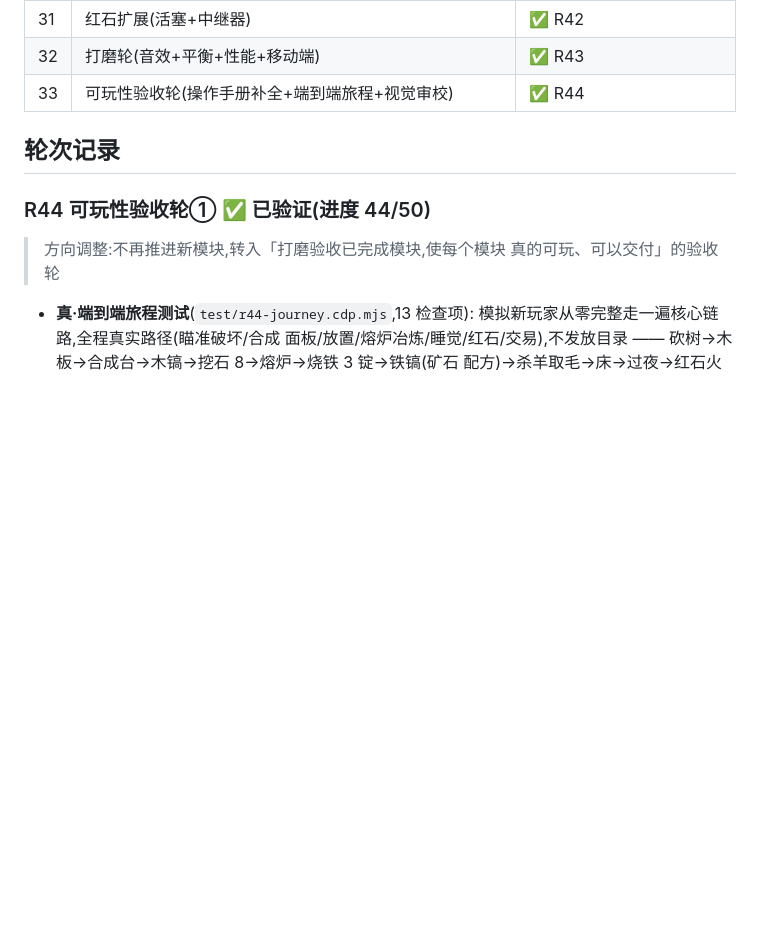
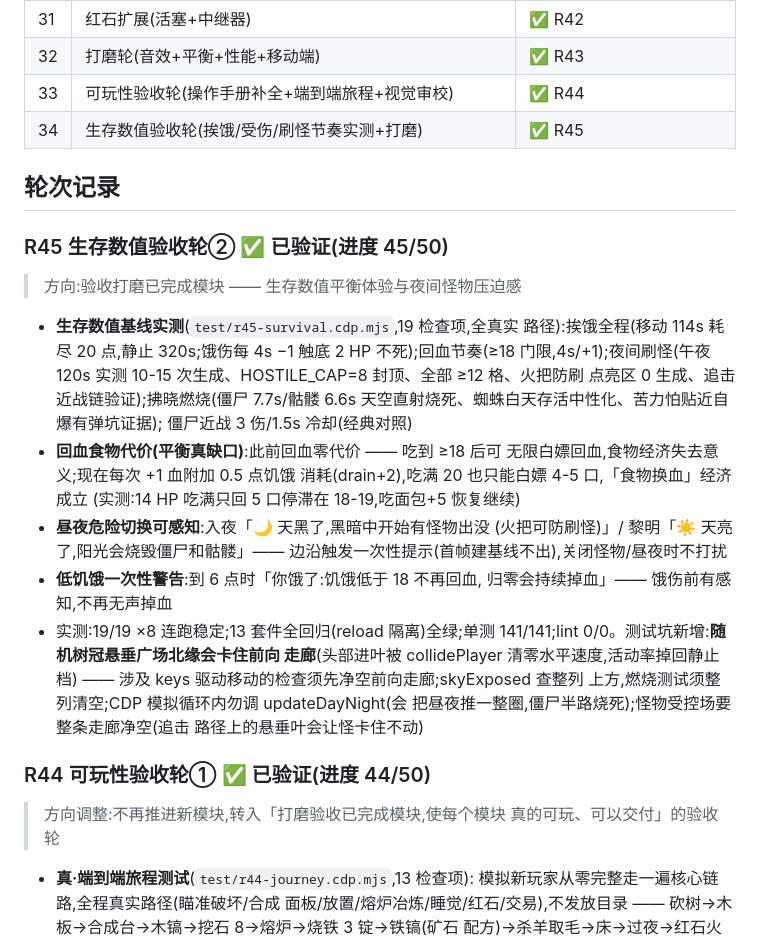
Before and after one commit to orxz/my-world-mini, a Markdown page: docs/review-rounds.md, the part around the change. GitHub-like rendering; blank space fills up the shorter version.

```diff
--- a/docs/review-rounds.md
+++ b/docs/review-rounds.md
@@ -40,8 +40,36 @@
 | 31 | 红石扩展(活塞+中继器) | ✅ R42 |
 | 32 | 打磨轮(音效+平衡+性能+移动端) | ✅ R43 |
 | 33 | 可玩性验收轮(操作手册补全+端到端旅程+视觉审校) | ✅ R44 |
+| 34 | 生存数值验收轮(挨饿/受伤/刷怪节奏实测+打磨) | ✅ R45 |
 
 ## 轮次记录
+
+### R45 生存数值验收轮② ✅ 已验证(进度 45/50)
+> 方向:验收打磨已完成模块 —— 生存数值平衡体验与夜间怪物压迫感
+
+- **生存数值基线实测**(`test/r45-survival.cdp.mjs`,19 检查项,全真实
+  路径):挨饿全程(移动 114s 耗尽 20 点,静止 320s;饿伤每 4s −1
+  触底 2 HP 不死);回血节奏(≥18 门限,4s/+1);夜间刷怪(午夜 120s
+  实测 10-15 次生成、HOSTILE_CAP=8 封顶、全部 ≥12 格、火把防刷
+  点亮区 0 生成、追击近战链验证);拂晓燃烧(僵尸 7.7s/骷髅 6.6s
+  天空直射烧死、蜘蛛白天存活中性化、苦力怕贴近自爆有弹坑证据);
+  僵尸近战 3 伤/1.5s 冷却(经典对照)
+- **回血食物代价(平衡真缺口)**:此前回血零代价 —— 吃到 ≥18 后可
+  无限白嫖回血,食物经济失去意义;现在每次 +1 血附加 0.5 点饥饿
+  消耗(drain+2),吃满 20 也只能白嫖 4-5 口,「食物换血」经济成立
+  (实测:14 HP 吃满只回 5 口停滞在 18-19,吃面包+5 恢复继续)
+- **昼夜危险切换可感知**:入夜「🌙 天黑了,黑暗中开始有怪物出没
+  (火把可防刷怪)」/ 黎明「☀️ 天亮了,阳光会烧毁僵尸和骷髅」——
+  边沿触发一次性提示(首帧建基线不出),关闭怪物/昼夜时不打扰
+- **低饥饿一次性警告**:到 6 点时「你饿了:饥饿低于 18 不再回血,
+  归零会持续掉血」—— 饿伤前有感知,不再无声掉血
+- 实测:19/19 ×8 连跑稳定;13 套件全回归(reload 隔离)全绿;单测
+  141/141;lint 0/0。测试坑新增:**随机树冠悬垂广场北缘会卡住前向
+  走廊**(头部进叶被 collidePlayer 清零水平速度,活动率掉回静止档)
+  —— 涉及 keys 驱动移动的检查须先净空前向走廊;skyExposed 查整列
+  上方,燃烧测试须整列清空;CDP 模拟循环内勿调 updateDayNight(会
+  把昼夜推一整圈,僵尸半路烧死);怪物受控场要整条走廊净空(追击
+  路径上的悬垂叶会让怪卡住不动)
 
 ### R44 可玩性验收轮① ✅ 已验证(进度 44/50)
 > 方向调整:不再推进新模块,转入「打磨验收已完成模块,使每个模块
```
Also changed, not shown: README.md (+6 -5 lines).
